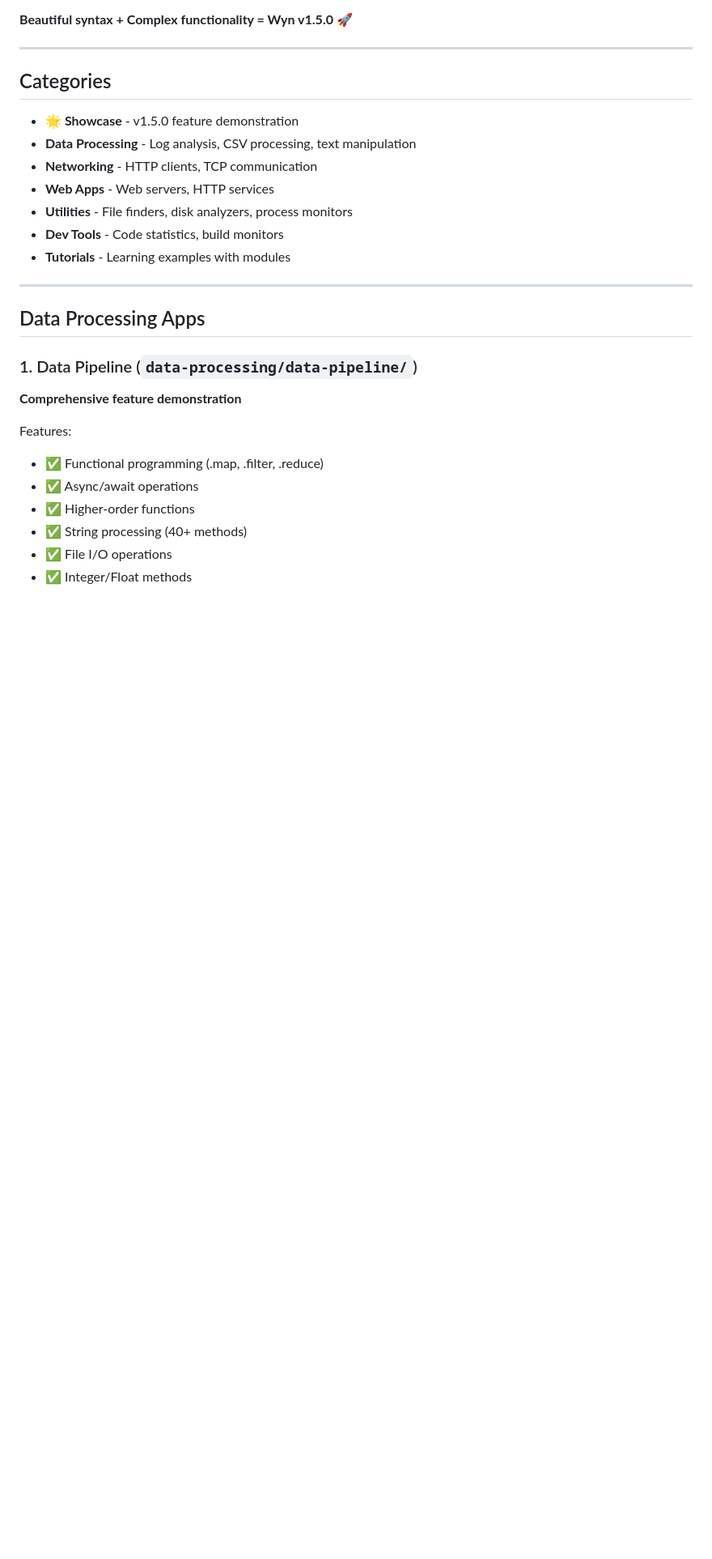
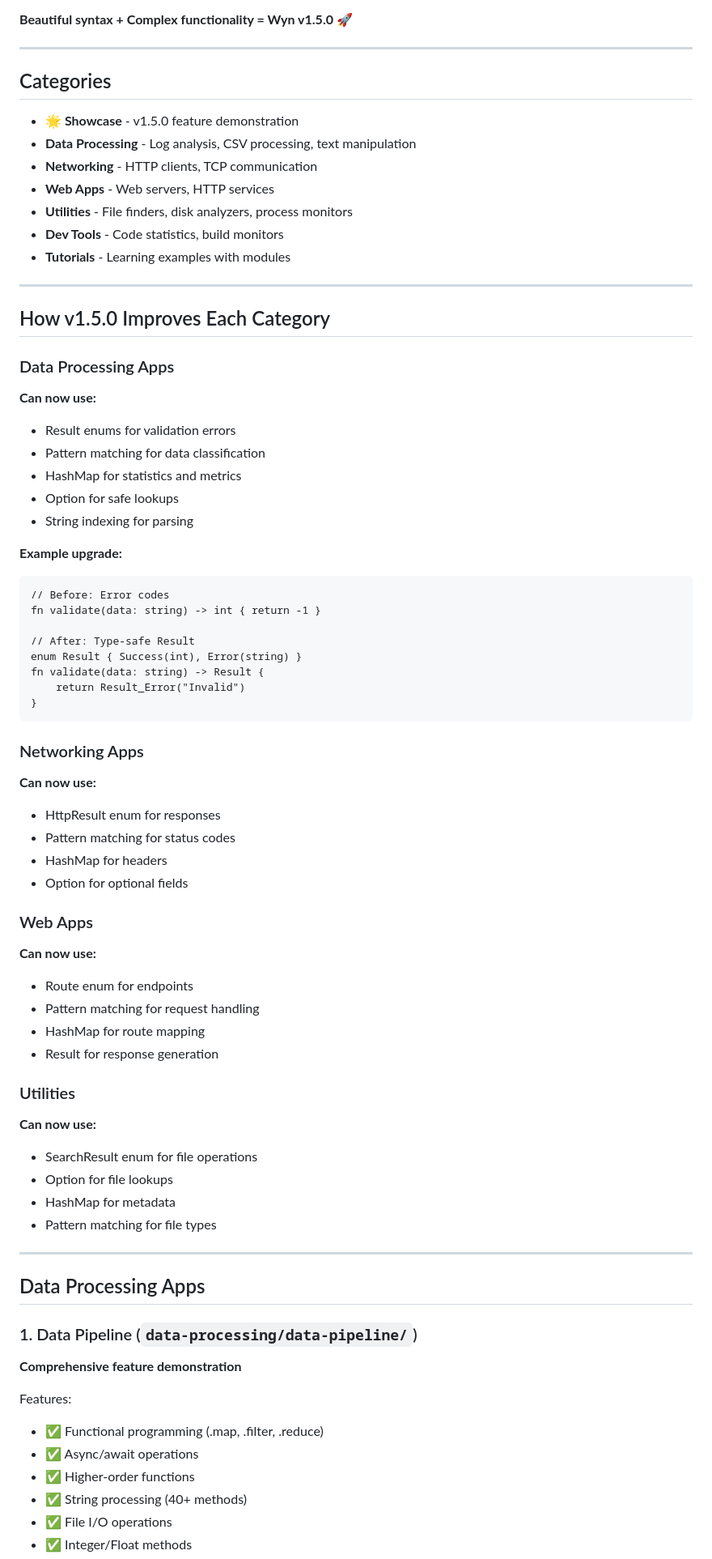
Before and after one commit to wynlang/sample-apps, a Markdown page: README.md, the part around one of its changes. Shown at 81% size. Rendered like a GitHub page; blank space fills up the shorter version.

````diff
--- a/README.md
+++ b/README.md
@@ -35,6 +48,51 @@ Features demonstrated:
 - **Utilities** - File finders, disk analyzers, process monitors
 - **Dev Tools** - Code statistics, build monitors
 - **Tutorials** - Learning examples with modules
+
+---
+
+## How v1.5.0 Improves Each Category
+
+### Data Processing Apps
+**Can now use:**
+- Result enums for validation errors
+- Pattern matching for data classification
+- HashMap for statistics and metrics
+- Option for safe lookups
+- String indexing for parsing
+
+**Example upgrade:**
+```wyn
+// Before: Error codes
+fn validate(data: string) -> int { return -1 }
+
+// After: Type-safe Result
+enum Result { Success(int), Error(string) }
+fn validate(data: string) -> Result {
+    return Result_Error("Invalid")
+}
+```
+
+### Networking Apps
+**Can now use:**
+- HttpResult enum for responses
+- Pattern matching for status codes
+- HashMap for headers
+- Option for optional fields
+
+### Web Apps
+**Can now use:**
+- Route enum for endpoints
+- Pattern matching for request handling
+- HashMap for route mapping
+- Result for response generation
+
+### Utilities
+**Can now use:**
+- SearchResult enum for file operations
+- Option for file lookups
+- HashMap for metadata
+- Pattern matching for file types
 
 ---
 
````
Also changed, not shown: other parts of README.md (+34 -10 lines), V1.5_MIGRATION.md (added, +217 -0 lines).
